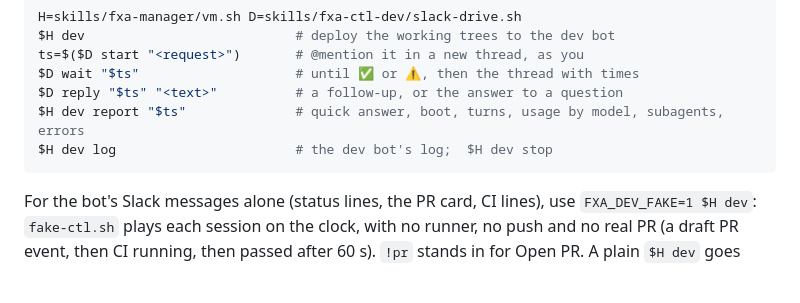
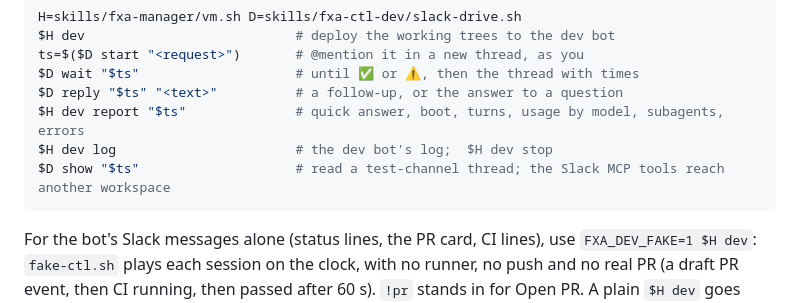
Before and after one commit to vbudhram/fxa-sandbox-ctl, a Markdown page: skills/fxa-ctl-dev/SKILL.md, the part around the change. Rendered like a GitHub page; blank space fills up the shorter version.

Commit message:
docs(dev): read a test-channel thread with slack-drive.sh show
The Slack MCP tools reach another workspace, so they cannot read the test
channel. The dev bot section now names slack-drive.sh show.

````diff
--- a/skills/fxa-ctl-dev/SKILL.md
+++ b/skills/fxa-ctl-dev/SKILL.md
@@ -108,6 +108,7 @@ $D wait "$ts"                    # until ✅ or ⚠️, then the thread with tim
 $D reply "$ts" "<text>"          # a follow-up, or the answer to a question
 $H dev report "$ts"              # quick answer, boot, turns, usage by model, subagents, errors
 $H dev log                       # the dev bot's log;  $H dev stop
+$D show "$ts"                    # read a test-channel thread; the Slack MCP tools reach another workspace
 ```
 
 For the bot's Slack messages alone (status lines, the PR card, CI lines), use
````
